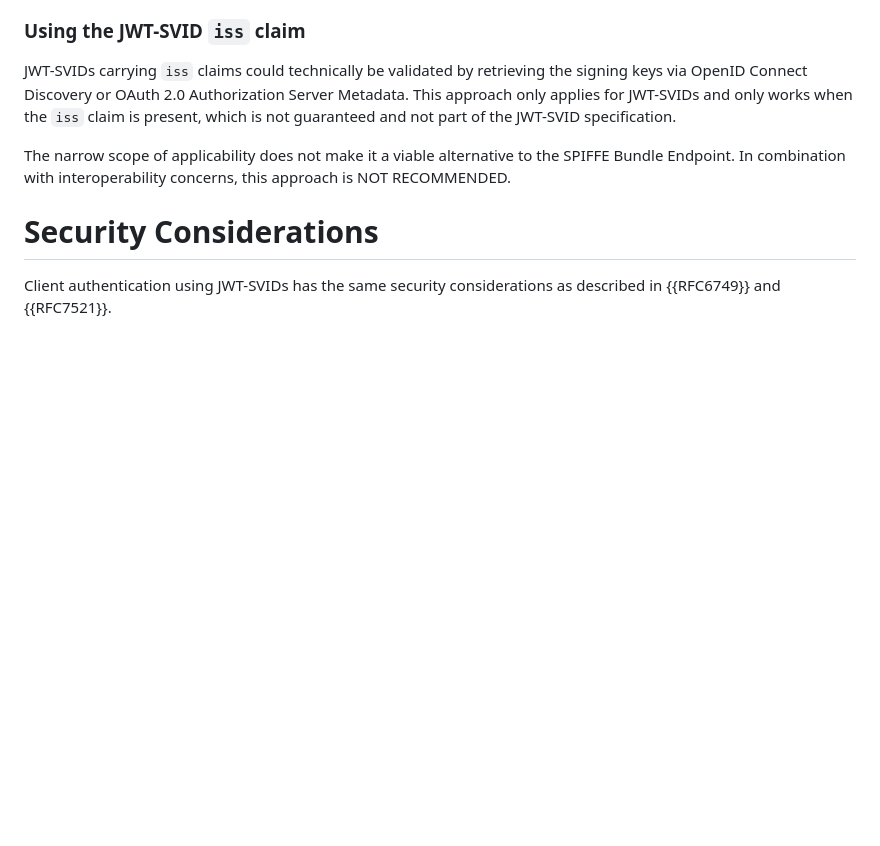
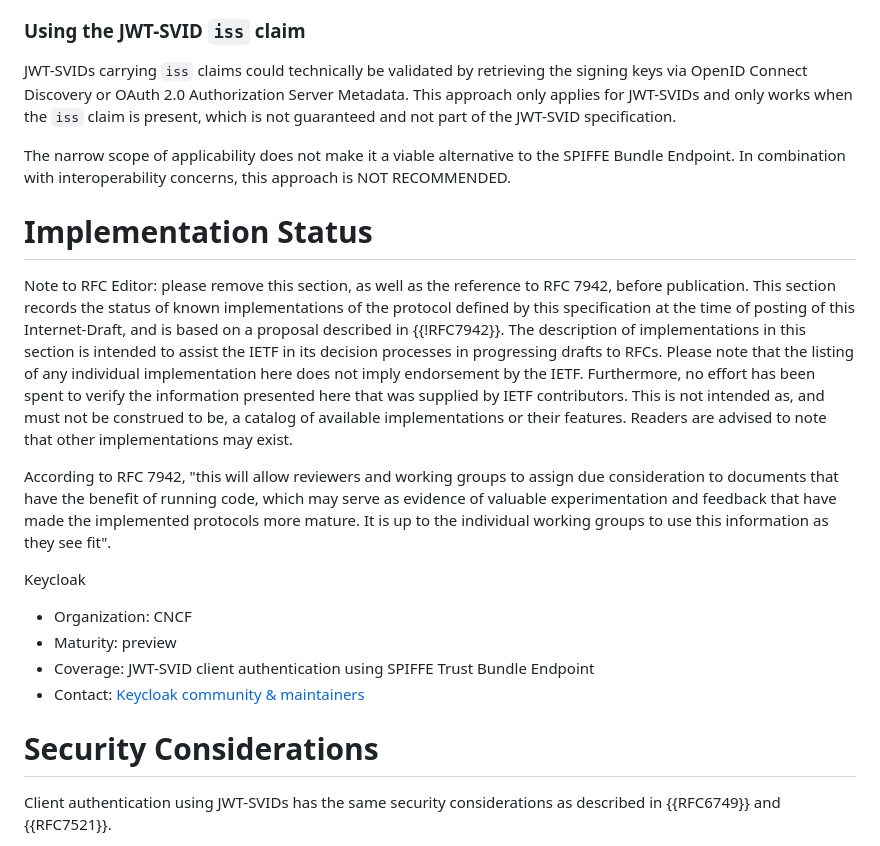
Before and after one commit to arndt-s/oauth-spiffe-client-authentication, a Markdown page: draft-schwenkschuster-oauth-spiffe-client-auth.md, the part around the change. GitHub-like rendering; blank space fills up the shorter version.

Commit message:
add implementation section

```diff
--- a/draft-schwenkschuster-oauth-spiffe-client-auth.md
+++ b/draft-schwenkschuster-oauth-spiffe-client-auth.md
@@ -420,6 +420,20 @@ This approach only applies for JWT-SVIDs and only works when the `iss` claim is
 
 The narrow scope of applicability does not make it a viable alternative to the SPIFFE Bundle Endpoint. In combination with interoperability concerns, this approach is NOT RECOMMENDED.
 
+# Implementation Status
+
+<cref>Note to RFC Editor: please remove this section, as well as the reference to RFC 7942, before publication.</cref>
+This section records the status of known implementations of the protocol defined by this specification at the time of posting of this Internet-Draft, and is based on a proposal described in {{!RFC7942}}. The description of implementations in this section is intended to assist the IETF in its decision processes in progressing drafts to RFCs.  Please note that the listing of any individual implementation here does not imply endorsement by the IETF.  Furthermore, no effort has been spent to verify the information presented here that was supplied by IETF contributors. This is not intended as, and must not be construed to be, a catalog of available implementations or their features.  Readers are advised to note that other implementations may exist.
+
+According to RFC 7942, "this will allow reviewers and working groups to assign due consideration to documents that have the benefit of running code, which may serve as evidence of valuable experimentation and feedback that have made the implemented protocols more mature.  It is up to the individual working groups to use this information as they see fit".
+
+Keycloak
+
+* Organization: CNCF
+* Maturity: preview
+* Coverage: JWT-SVID client authentication using SPIFFE Trust Bundle Endpoint
+* Contact: [Keycloak community & maintainers](https://www.keycloak.org/community)
+
 # Security Considerations
 
 Client authentication using JWT-SVIDs has the same security considerations as described in {{RFC6749}} and {{RFC7521}}.
```
